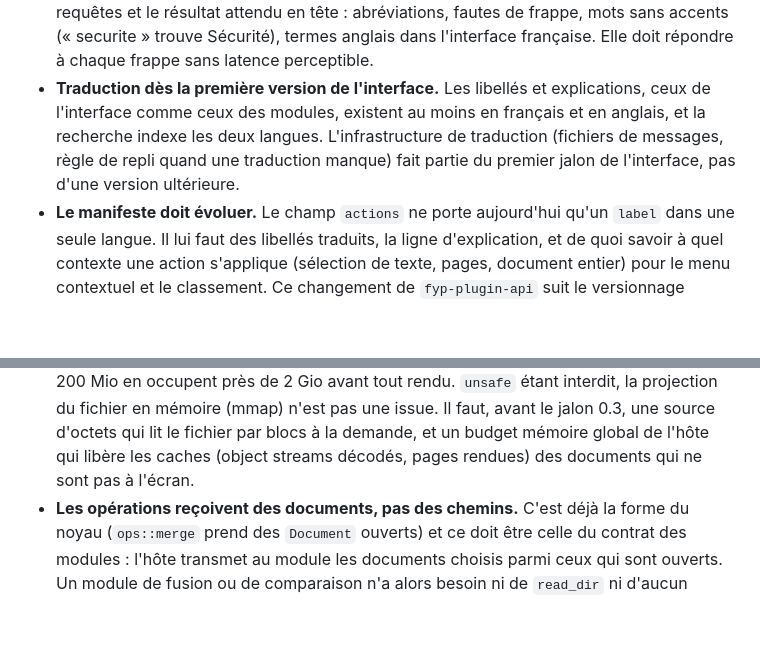
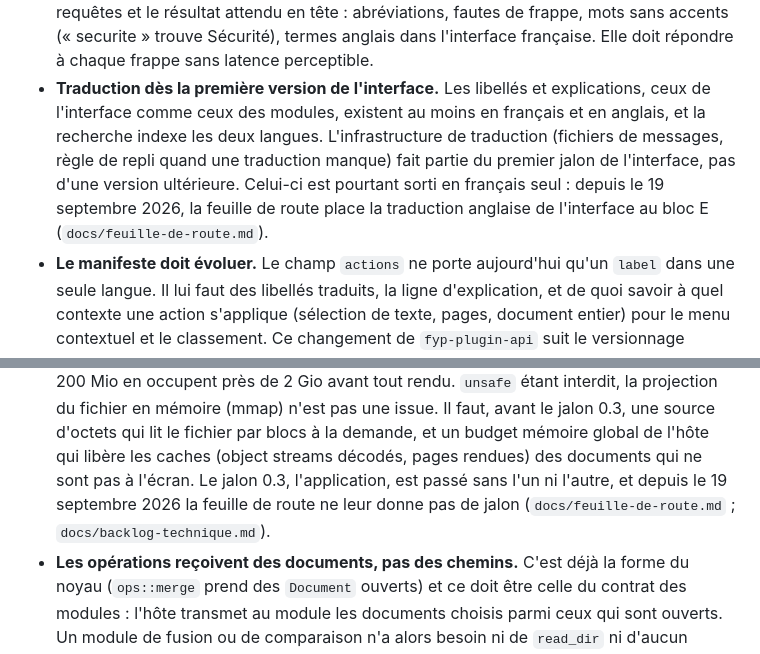
Before and after one commit to LePetitCarcajou/4youpdf, a Markdown page: docs/adr/0004-principes-ui.md, 2 parts joined by grey strips. Drawn GitHub-style; blank space fills up the shorter version.

```diff
--- a/docs/adr/0004-principes-ui.md
+++ b/docs/adr/0004-principes-ui.md
@@ -65,7 +65,10 @@ l'utilisateur regarde déjà.
   moins en français et en anglais, et la recherche indexe les deux langues.
   L'infrastructure de traduction (fichiers de messages, règle de repli
   quand une traduction manque) fait partie du premier jalon de l'interface,
-  pas d'une version ultérieure.
+  pas d'une version ultérieure. Celui-ci est pourtant sorti en français
+  seul : depuis le 19 septembre 2026, la feuille de route place la
+  traduction anglaise de l'interface au bloc E
+  (`docs/feuille-de-route.md`).
 - **Le manifeste doit évoluer.** Le champ `actions` ne porte aujourd'hui
   qu'un `label` dans une seule langue. Il lui faut des libellés traduits,
   la ligne d'explication, et de quoi savoir à quel contexte une action
@@ -147,6 +150,9 @@ l'utilisateur regarde déjà.
   jalon 0.3, une source d'octets qui lit le fichier par blocs à la demande,
   et un budget mémoire global de l'hôte qui libère les caches (object
   streams décodés, pages rendues) des documents qui ne sont pas à l'écran.
+  Le jalon 0.3, l'application, est passé sans l'un ni l'autre, et depuis le
+  19 septembre 2026 la feuille de route ne leur donne pas de jalon
+  (`docs/feuille-de-route.md` ; `docs/backlog-technique.md`).
 - **Les opérations reçoivent des documents, pas des chemins.** C'est déjà
   la forme du noyau (`ops::merge` prend des `Document` ouverts) et ce doit
   être celle du contrat des modules : l'hôte transmet au module les
```
Also changed, not shown: docs/adr/0006-fonctionnement-local.md (+9 -7 lines).
